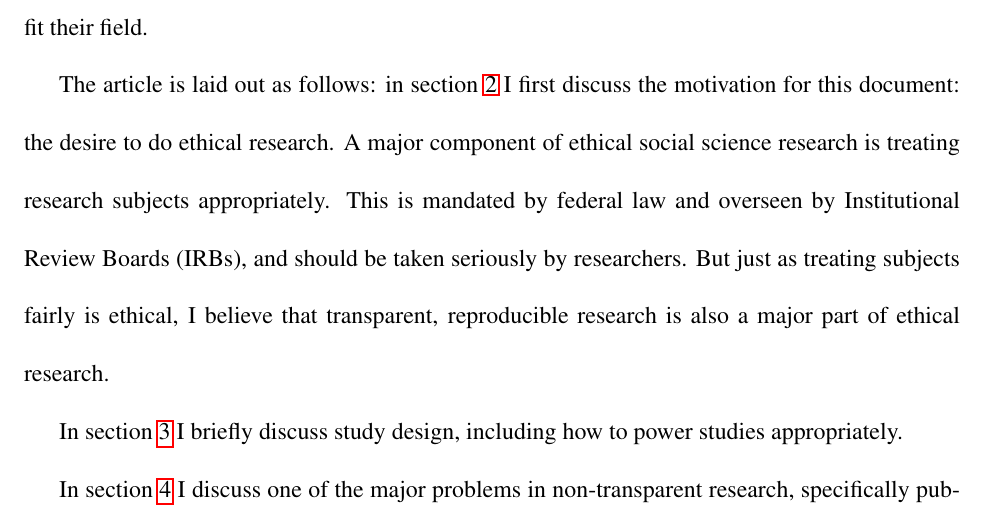
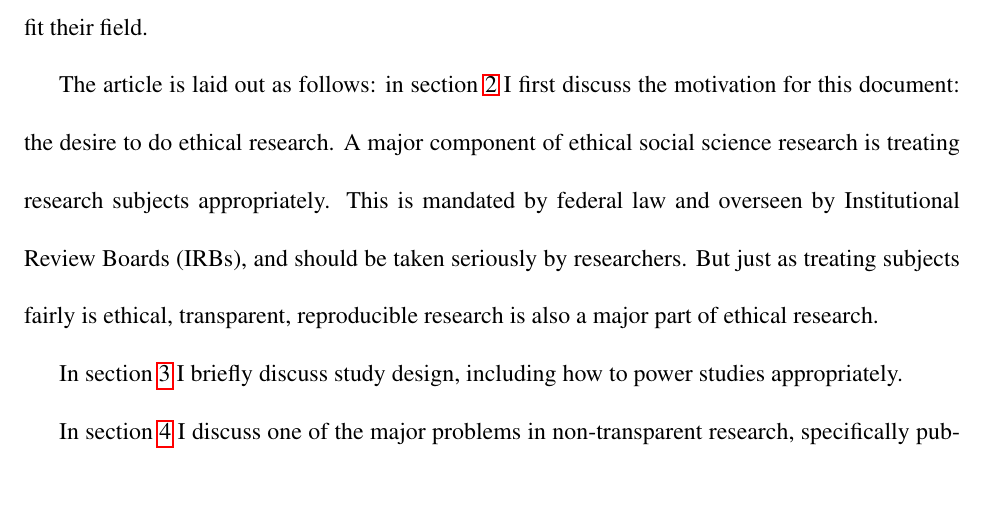
Before and after one commit to garretchristensen/BestPracticesManual, a LaTeX document (Manual.tex): part of page 5 of 74, cut so that both start at the same text, the shorter picture padded with empty space. Compiled offline with pdfLaTeX.

Commit message:
one change to test ssh setup

```diff
--- a/Manual.tex
+++ b/Manual.tex
@@ -54,7 +54,7 @@ desire to do ethical research. A major component of ethical social
 science research is treating research subjects appropriately. This is
 mandated by federal law and overseen by Institutional Review Boards
 (IRBs), and should be taken seriously by researchers. But just as
-treating subjects fairly is ethical, I believe that transparent,
+treating subjects fairly is ethical, transparent,
 reproducible research is also a major part of ethical research.
 
 In section~\ref{study-design} I briefly discuss study design, including how to power studies
```
